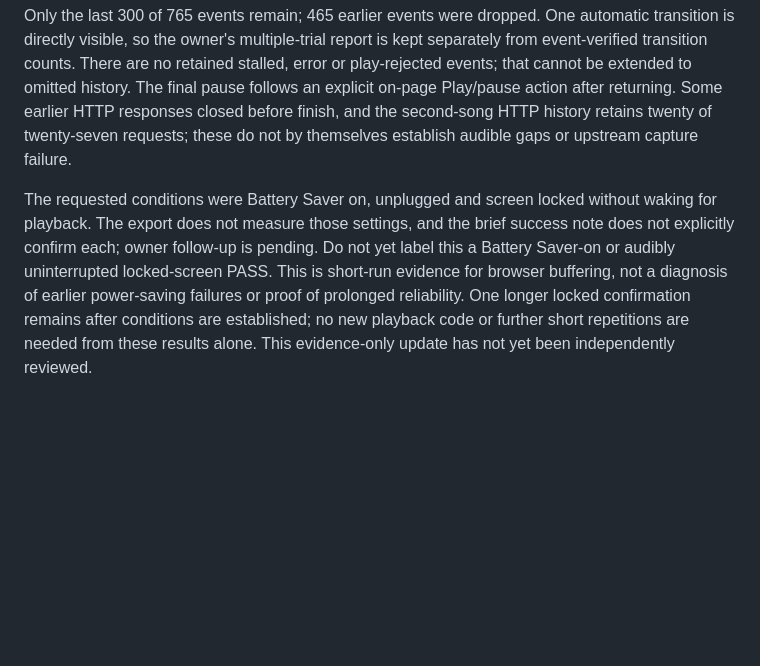
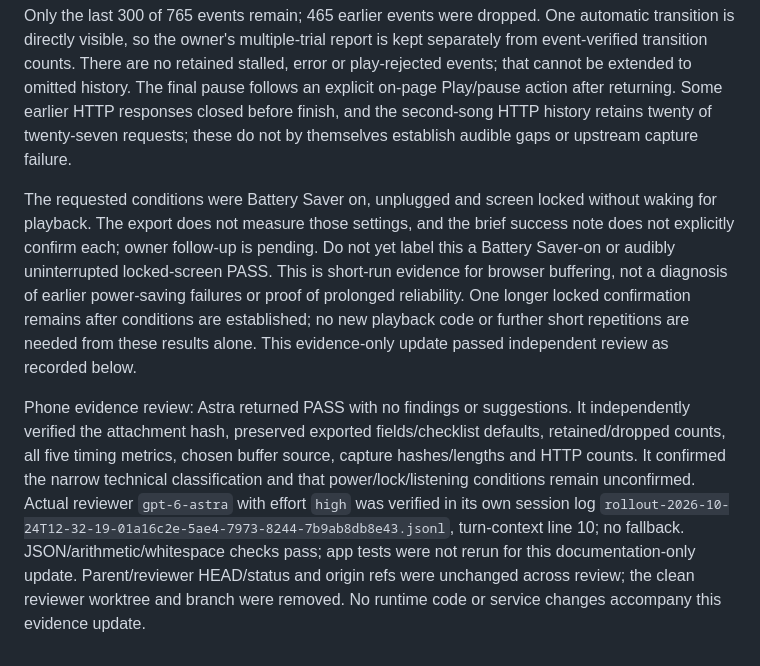
Before and after one commit to WilsonXY/coda, a Markdown page: docs/experiment-results.md, the part around the change. Drawn GitHub-style; blank space fills up the shorter version.

Commit message:
docs: record Astra review of buffered phone evidence

```diff
--- a/docs/experiment-results.md
+++ b/docs/experiment-results.md
@@ -286,4 +286,7 @@ While still hidden, the player started buffering the following song, 三年二
 
 Only the last 300 of 765 events remain; 465 earlier events were dropped. One automatic transition is directly visible, so the owner's multiple-trial report is kept separately from event-verified transition counts. There are no retained stalled, error or play-rejected events; that cannot be extended to omitted history. The final pause follows an explicit on-page Play/pause action after returning. Some earlier HTTP responses closed before finish, and the second-song HTTP history retains twenty of twenty-seven requests; these do not by themselves establish audible gaps or upstream capture failure.
 
-The requested conditions were Battery Saver on, unplugged and screen locked without waking for playback. The export does not measure those settings, and the brief success note does not explicitly confirm each; owner follow-up is pending. Do not yet label this a Battery Saver-on or audibly uninterrupted locked-screen PASS. This is short-run evidence for browser buffering, not a diagnosis of earlier power-saving failures or proof of prolonged reliability. One longer locked confirmation remains after conditions are established; no new playback code or further short repetitions are needed from these results alone. This evidence-only update has not yet been independently reviewed.
+The requested conditions were Battery Saver on, unplugged and screen locked without waking for playback. The export does not measure those settings, and the brief success note does not explicitly confirm each; owner follow-up is pending. Do not yet label this a Battery Saver-on or audibly uninterrupted locked-screen PASS. This is short-run evidence for browser buffering, not a diagnosis of earlier power-saving failures or proof of prolonged reliability. One longer locked confirmation remains after conditions are established; no new playback code or further short repetitions are needed from these results alone. This evidence-only update passed independent review as recorded below.
+
+
+Phone evidence review: Astra returned PASS with no findings or suggestions. It independently verified the attachment hash, preserved exported fields/checklist defaults, retained/dropped counts, all five timing metrics, chosen buffer source, capture hashes/lengths and HTTP counts. It confirmed the narrow technical classification and that power/lock/listening conditions remain unconfirmed. Actual reviewer `gpt-6-astra` with effort `high` was verified in its own session log `rollout-2026-10-24T12-32-19-01a16c2e-5ae4-7973-8244-7b9ab8db8e43.jsonl`, turn-context line 10; no fallback. JSON/arithmetic/whitespace checks pass; app tests were not rerun for this documentation-only update. Parent/reviewer HEAD/status and origin refs were unchanged across review; the clean reviewer worktree and branch were removed. No runtime code or service changes accompany this evidence update.
```
